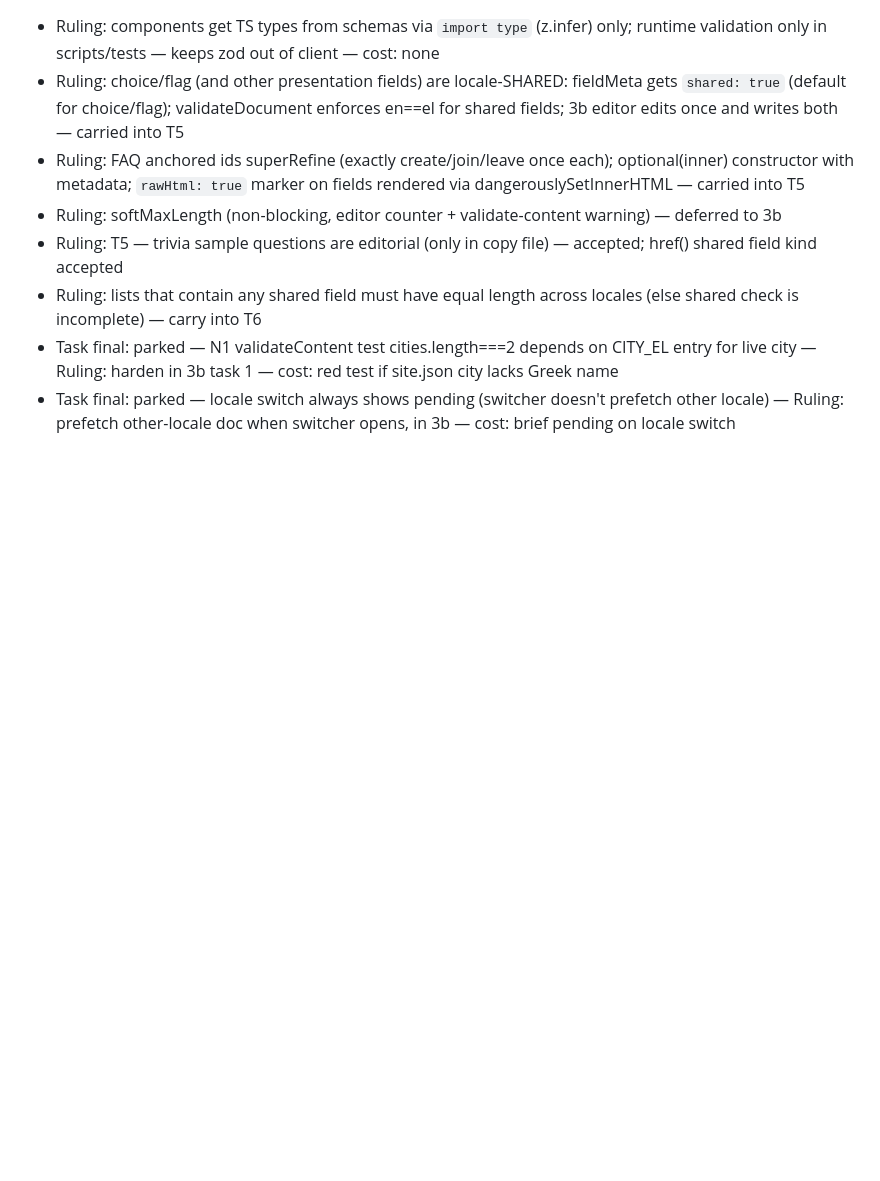
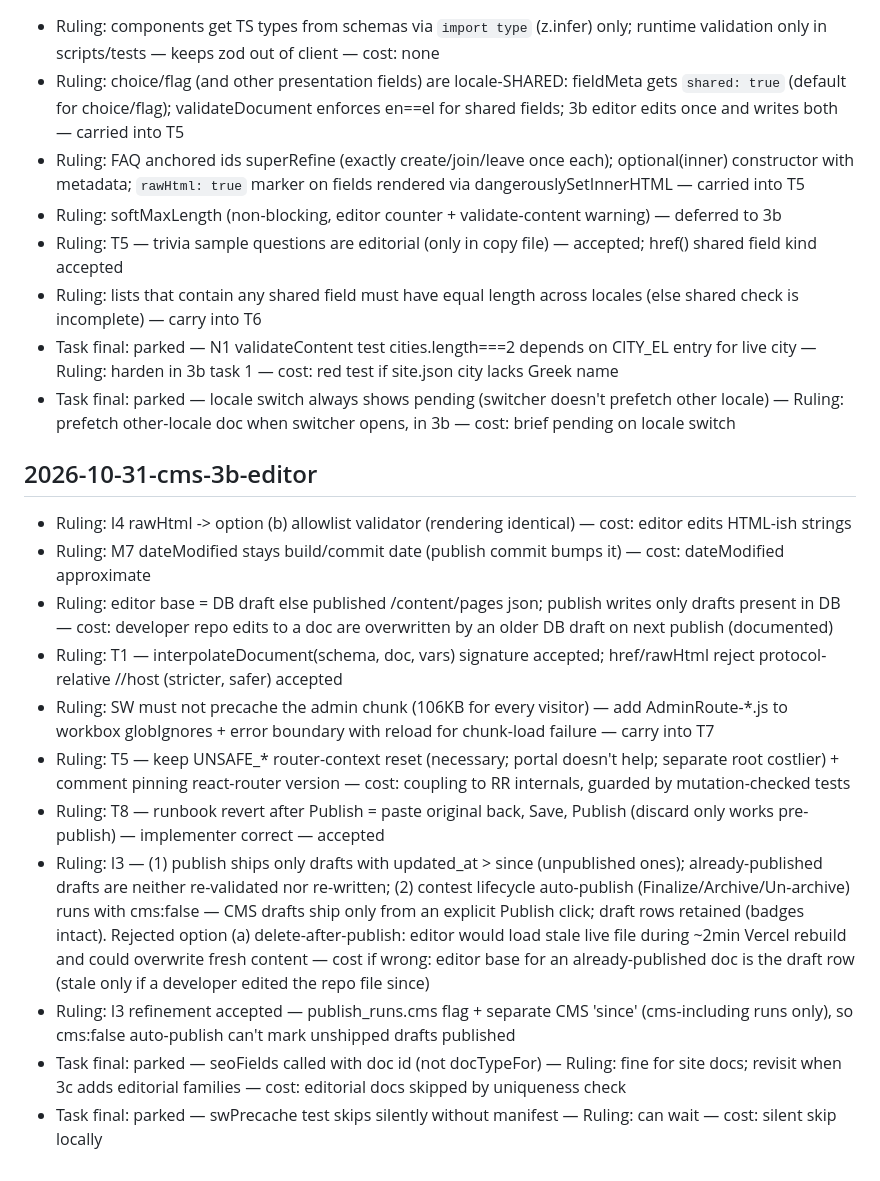
Before and after one commit to tsokid/EurovisionParty, a Markdown page: docs/superpowers/rulings-2026-10.md, the part around the change. Drawn GitHub-style; blank space fills up the shorter version.

Commit message:
docs: CMS 3b rulings
Co-Authored-By: Claude Opus 5.5 <noreply@anthropic.com>

```diff
--- a/docs/superpowers/rulings-2026-10.md
+++ b/docs/superpowers/rulings-2026-10.md
@@ -67,3 +67,16 @@
 - Ruling: lists that contain any shared field must have equal length across locales (else shared check is incomplete) — carry into T6
 - Task final: parked — N1 validateContent test cities.length===2 depends on CITY_EL entry for live city — Ruling: harden in 3b task 1 — cost: red test if site.json city lacks Greek name
 - Task final: parked — locale switch always shows pending (switcher doesn't prefetch other locale) — Ruling: prefetch other-locale doc when switcher opens, in 3b — cost: brief pending on locale switch
+
+## 2026-10-31-cms-3b-editor
+- Ruling: I4 rawHtml -> option (b) allowlist validator (rendering identical) — cost: editor edits HTML-ish strings
+- Ruling: M7 dateModified stays build/commit date (publish commit bumps it) — cost: dateModified approximate
+- Ruling: editor base = DB draft else published /content/pages json; publish writes only drafts present in DB — cost: developer repo edits to a doc are overwritten by an older DB draft on next publish (documented)
+- Ruling: T1 — interpolateDocument(schema, doc, vars) signature accepted; href/rawHtml reject protocol-relative //host (stricter, safer) accepted
+- Ruling: SW must not precache the admin chunk (106KB for every visitor) — add AdminRoute-*.js to workbox globIgnores + error boundary with reload for chunk-load failure — carry into T7
+- Ruling: T5 — keep UNSAFE_* router-context reset (necessary; portal doesn't help; separate root costlier) + comment pinning react-router version — cost: coupling to RR internals, guarded by mutation-checked tests
+- Ruling: T8 — runbook revert after Publish = paste original back, Save, Publish (discard only works pre-publish) — implementer correct — accepted
+- Ruling: I3 — (1) publish ships only drafts with updated_at > since (unpublished ones); already-published drafts are neither re-validated nor re-written; (2) contest lifecycle auto-publish (Finalize/Archive/Un-archive) runs with cms:false — CMS drafts ship only from an explicit Publish click; draft rows retained (badges intact). Rejected option (a) delete-after-publish: editor would load stale live file during ~2min Vercel rebuild and could overwrite fresh content — cost if wrong: editor base for an already-published doc is the draft row (stale only if a developer edited the repo file since)
+- Ruling: I3 refinement accepted — publish_runs.cms flag + separate CMS 'since' (cms-including runs only), so cms:false auto-publish can't mark unshipped drafts published
+- Task final: parked — seoFields called with doc id (not docTypeFor) — Ruling: fine for site docs; revisit when 3c adds editorial families — cost: editorial docs skipped by uniqueness check
+- Task final: parked — swPrecache test skips silently without manifest — Ruling: can wait — cost: silent skip locally
```
